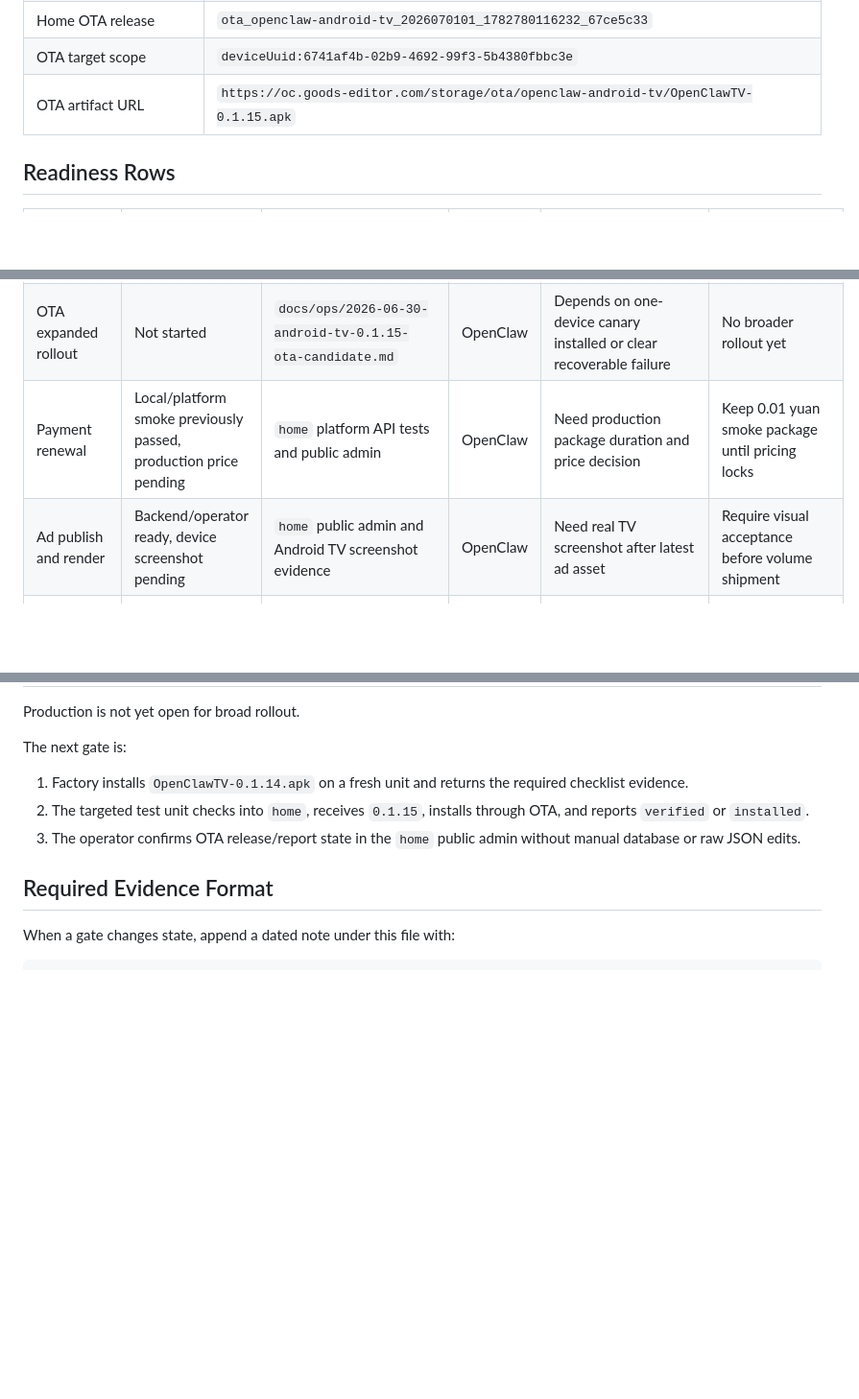
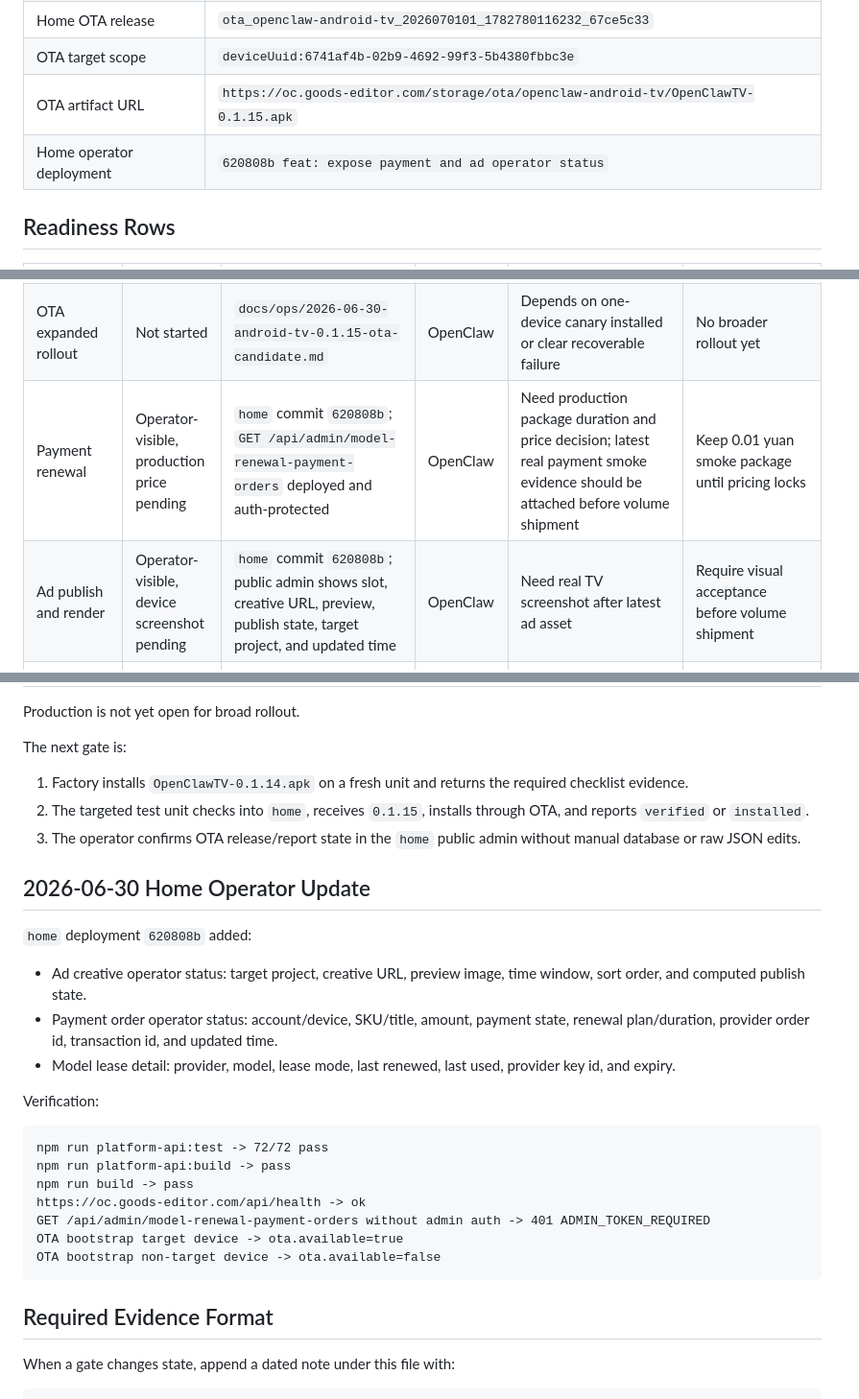
Before and after one commit to souleyez/openclaw-android-tv, a Markdown page: docs/testing/2026-06-30-android-tv-production-readiness.md, 3 parts joined by grey strips. Shown at 96% size. Drawn GitHub-style; blank space fills up the shorter version.

Commit message:
docs: record home operator readiness evidence

````diff
--- a/docs/testing/2026-06-30-android-tv-production-readiness.md
+++ b/docs/testing/2026-06-30-android-tv-production-readiness.md
@@ -23,6 +23,7 @@ Scope:
 | Home OTA release | `ota_openclaw-android-tv_2026070101_1782780116232_67ce5c33` |
 | OTA target scope | `deviceUuid:6741af4b-02b9-4692-99f3-5b4380fbbc3e` |
 | OTA artifact URL | `https://oc.goods-editor.com/storage/ota/openclaw-android-tv/OpenClawTV-0.1.15.apk` |
+| Home operator deployment | `620808b feat: expose payment and ad operator status` |
 
 ## Readiness Rows
 
@@ -34,8 +35,8 @@ Scope:
 | Restore factory behavior | Unknown | `docs/ops/2026-06-24-android-tv-0.1.14-factory-shipment-sop.md` | Factory | Need answer: APK preserved, removed, or reinstalled | If removed, require factory provisioning or system image preinstall |
 | OTA one-device canary | Server ready, device report pending | `docs/ops/2026-06-30-android-tv-0.1.15-ota-candidate.md` | OpenClaw | Target device has not reported install lifecycle yet | Keep rollout at one-device scope |
 | OTA expanded rollout | Not started | `docs/ops/2026-06-30-android-tv-0.1.15-ota-candidate.md` | OpenClaw | Depends on one-device canary installed or clear recoverable failure | No broader rollout yet |
-| Payment renewal | Local/platform smoke previously passed, production price pending | `home` platform API tests and public admin | OpenClaw | Need production package duration and price decision | Keep 0.01 yuan smoke package until pricing locks |
-| Ad publish and render | Backend/operator ready, device screenshot pending | `home` public admin and Android TV screenshot evidence | OpenClaw | Need real TV screenshot after latest ad asset | Require visual acceptance before volume shipment |
+| Payment renewal | Operator-visible, production price pending | `home` commit `620808b`; `GET /api/admin/model-renewal-payment-orders` deployed and auth-protected | OpenClaw | Need production package duration and price decision; latest real payment smoke evidence should be attached before volume shipment | Keep 0.01 yuan smoke package until pricing locks |
+| Ad publish and render | Operator-visible, device screenshot pending | `home` commit `620808b`; public admin shows slot, creative URL, preview, publish state, target project, and updated time | OpenClaw | Need real TV screenshot after latest ad asset | Require visual acceptance before volume shipment |
 | iPhone casting | Product-accepted through Lebo fallback, final evidence pending | Casting acceptance notes/SOP | OpenClaw + Factory | Need iPhone model, OS, Wi-Fi SSID, connect/audio/return-Home evidence | Keep Lebo fallback for production pilot |
 | Xiaomi casting | Product-accepted through Lebo fallback, final evidence pending | Casting acceptance notes/SOP | OpenClaw + Factory | Need Xiaomi model, OS, Wi-Fi SSID, connect/audio/return-Home evidence | Keep Lebo fallback for production pilot |
 | Low-memory soak | Partial device checks done, long soak pending | Runtime memory notes/SOP | OpenClaw | Need before/during/after PSS around cast and app return | Keep background cleanup on Home return |
@@ -53,6 +54,26 @@ The next gate is:
 2. The targeted test unit checks into `home`, receives `0.1.15`, installs through OTA, and reports `verified` or `installed`.
 3. The operator confirms OTA release/report state in the `home` public admin without manual database or raw JSON edits.
 
+## 2026-06-30 Home Operator Update
+
+`home` deployment `620808b` added:
+
+- Ad creative operator status: target project, creative URL, preview image, time window, sort order, and computed publish state.
+- Payment order operator status: account/device, SKU/title, amount, payment state, renewal plan/duration, provider order id, transaction id, and updated time.
+- Model lease detail: provider, model, lease mode, last renewed, last used, provider key id, and expiry.
+
+Verification:
+
+```text
+npm run platform-api:test -> 72/72 pass
+npm run platform-api:build -> pass
+npm run build -> pass
+https://oc.goods-editor.com/api/health -> ok
+GET /api/admin/model-renewal-payment-orders without admin auth -> 401 ADMIN_TOKEN_REQUIRED
+OTA bootstrap target device -> ota.available=true
+OTA bootstrap non-target device -> ota.available=false
+```
+
 ## Required Evidence Format
 
 When a gate changes state, append a dated note under this file with:
````
